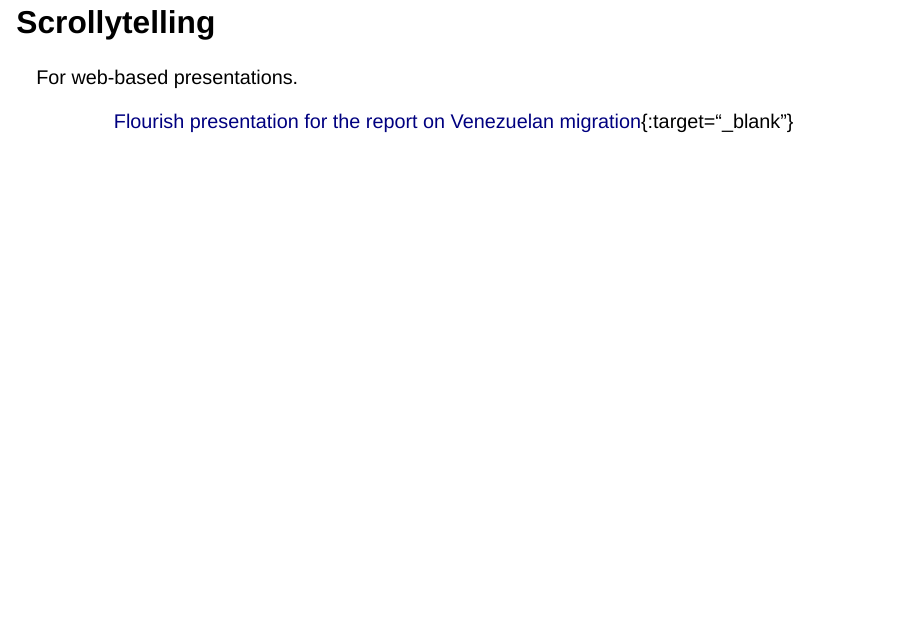
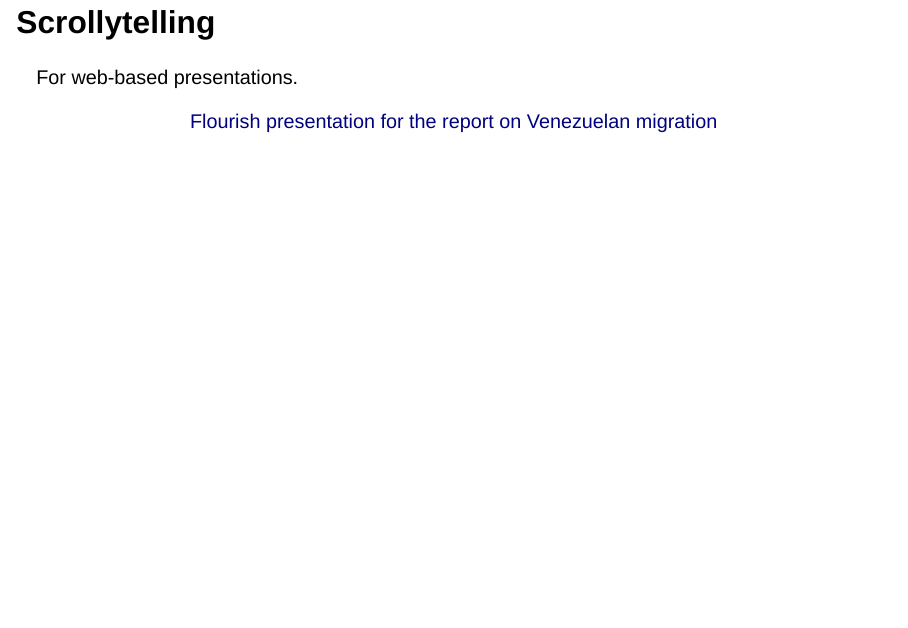
Before and after one commit to belisards/jdc-workshop, a Quarto document (index.qmd): page 13 of 17. Rendered offline with R 4.5, knitr and Pandoc in place of Quarto, with nearby package versions; drawn as Slidy slides in place of the format the file asks for.

Commit message:
fix typo

```diff
--- a/index.qmd
+++ b/index.qmd
@@ -87,7 +87,7 @@ Let's edit a Quarto document and render it using R Studio.
 For web-based presentations.
 
 ::: {style="text-align: center; margin-top: 1em"}
-[Flourish presentation for the report on Venezuelan migration](https://public.flourish.studio/story/2250700/?full){:target="_blank"}
+[Flourish presentation for the report on Venezuelan migration](https://public.flourish.studio/story/2250700/?full){target="_blank"}
 :::
 
 ## Geo-based narratives
```
